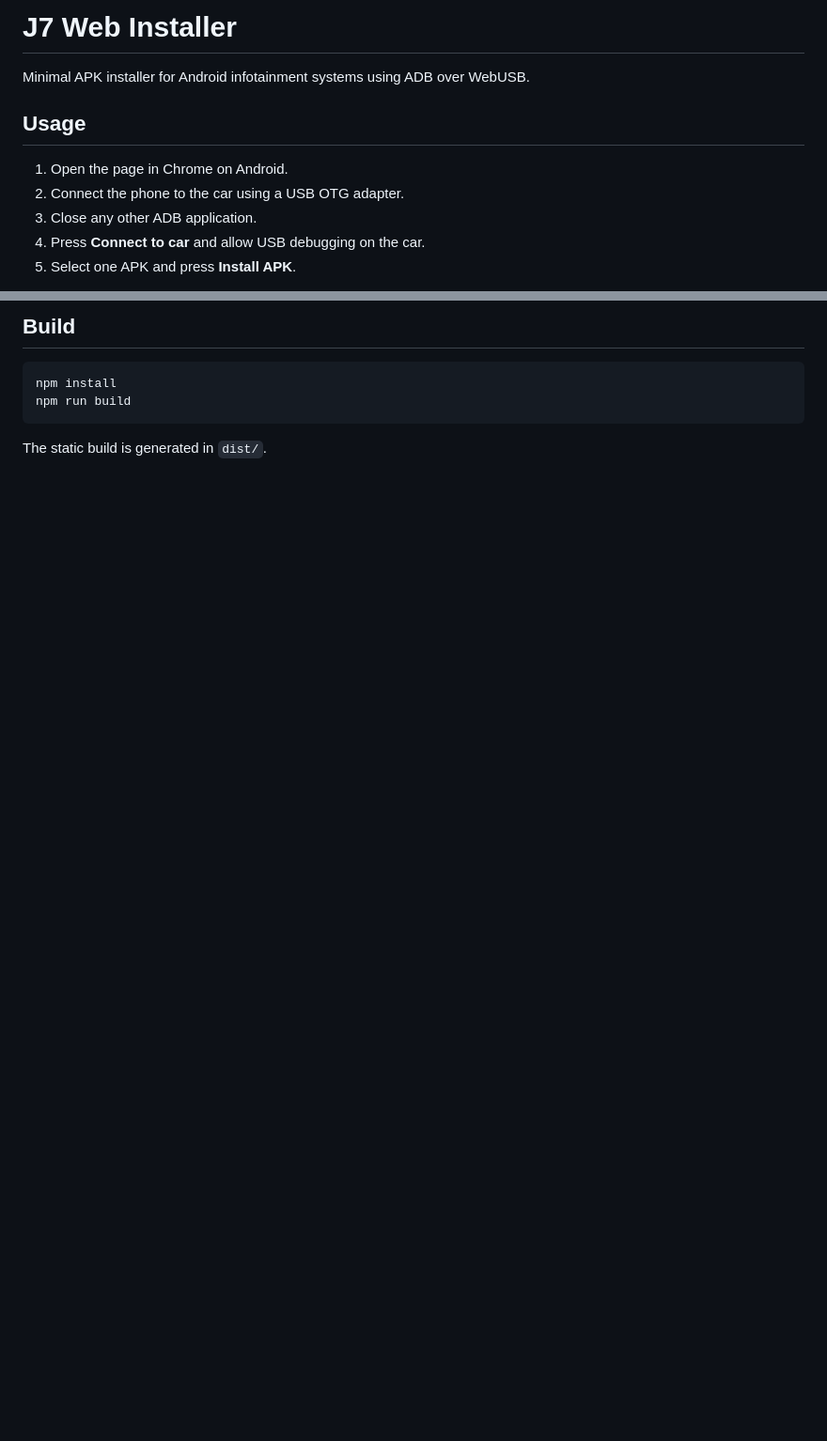
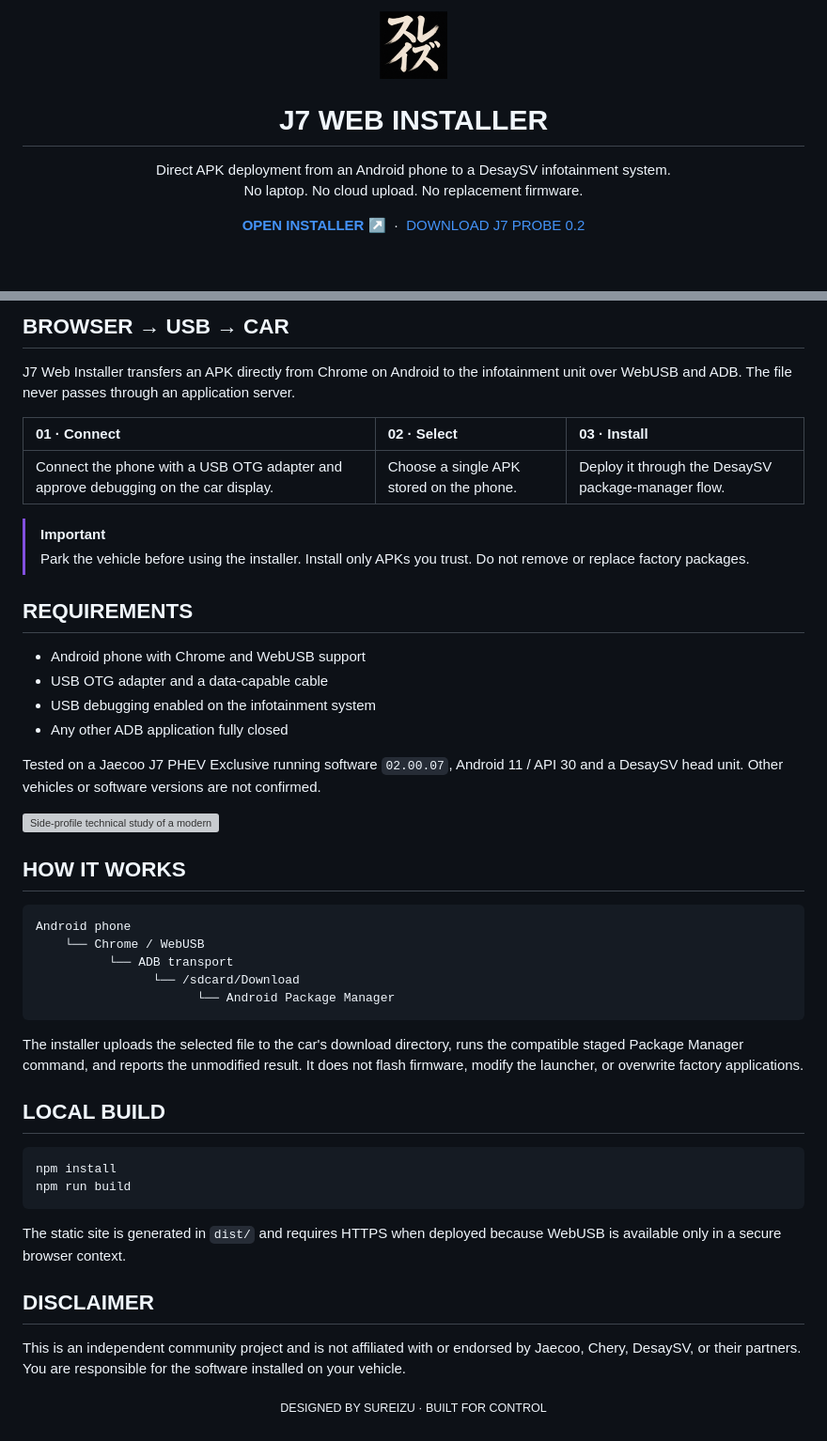
Before and after one commit to Muteki-Met/j7-web-installer, a Markdown page: README.md, 2 parts joined by grey strips. Shown: that part at 94% size. GitHub-like rendering; pictures changed too: docs/assets/sureizu-mark-dark.png (added); blank space fills up the shorter version; grey boxes are pictures that could not be loaded.

Commit message:
Redesign README with Sureizu automotive artwork

````diff
--- a/README.md
+++ b/README.md
@@ -1,12 +1,21 @@
-# J7 Web Installer
+<p align="center">
+  <picture>
+    <source media="(prefers-color-scheme: dark)" srcset="docs/assets/sureizu-mark-light.png">
+    <source media="(prefers-color-scheme: light)" srcset="docs/assets/sureizu-mark-dark.png">
+    <img src="docs/assets/sureizu-mark-dark.png" width="72" alt="Sureizu">
+  </picture>
+</p>
 
-Minimal APK installer for Android infotainment systems using ADB over WebUSB.
+<h1 align="center">J7 WEB INSTALLER</h1>
 
-## Usage
+<p align="center">
+  Direct APK deployment from an Android phone to a DesaySV infotainment system.<br>
+  No laptop. No cloud upload. No replacement firmware.
+</p>
 
-1. Open the page in Chrome on Android.
-2. Connect the phone to the car using a USB OTG adapter.
-3. Close any other ADB application.
-4. Press **Connect to car** and allow USB debugging on the car.
-5. Select one APK and press **Install APK**.
+<p align="center">
+  <a href="https://muteki-met.github.io/j7-web-installer/?v=120"><strong>OPEN INSTALLER ↗</strong></a>
+  &nbsp;·&nbsp;
+  <a href="https://muteki-met.github.io/j7-web-installer/J7Probe-0.2.apk">DOWNLOAD J7 PROBE 0.2</a>
+</p>
 
@@ -14,9 +23,49 @@ The file is transferred directly from the browser to the car. No data is uploade
 
-## Build
+## BROWSER → USB → CAR
+
+J7 Web Installer transfers an APK directly from Chrome on Android to the infotainment unit over WebUSB and ADB. The file never passes through an application server.
+
+| 01 · Connect | 02 · Select | 03 · Install |
+|:--|:--|:--|
+| Connect the phone with a USB OTG adapter and approve debugging on the car display. | Choose a single APK stored on the phone. | Deploy it through the DesaySV package-manager flow. |
+
+> [!IMPORTANT]
+> Park the vehicle before using the installer. Install only APKs you trust. Do not remove or replace factory packages.
+
+## REQUIREMENTS
+
+- Android phone with Chrome and WebUSB support
+- USB OTG adapter and a data-capable cable
+- USB debugging enabled on the infotainment system
+- Any other ADB application fully closed
+
+Tested on a Jaecoo J7 PHEV Exclusive running software `02.00.07`, Android 11 / API 30 and a DesaySV head unit. Other vehicles or software versions are not confirmed.
+
+![Side-profile technical study of a modern SUV](docs/assets/readme-j7-study.png)
+
+## HOW IT WORKS
+
+```text
+Android phone
+    └── Chrome / WebUSB
+          └── ADB transport
+                └── /sdcard/Download
+                      └── Android Package Manager
+```
+
+The installer uploads the selected file to the car's download directory, runs the compatible staged Package Manager command, and reports the unmodified result. It does not flash firmware, modify the launcher, or overwrite factory applications.
+
+## LOCAL BUILD
 
 ```sh
 npm install
 npm run build
 ```
 
-The static build is generated in `dist/`.
+The static site is generated in `dist/` and requires HTTPS when deployed because WebUSB is available only in a secure browser context.
+
+## DISCLAIMER
+
+This is an independent community project and is not affiliated with or endorsed by Jaecoo, Chery, DesaySV, or their partners. You are responsible for the software installed on your vehicle.
+
+<p align="center"><sub>DESIGNED BY SUREIZU · BUILT FOR CONTROL</sub></p>
````
Also changed, not shown: other parts of README.md (+1 -1 lines), docs/assets/sureizu-mark-light.png (added), 3 other files.
